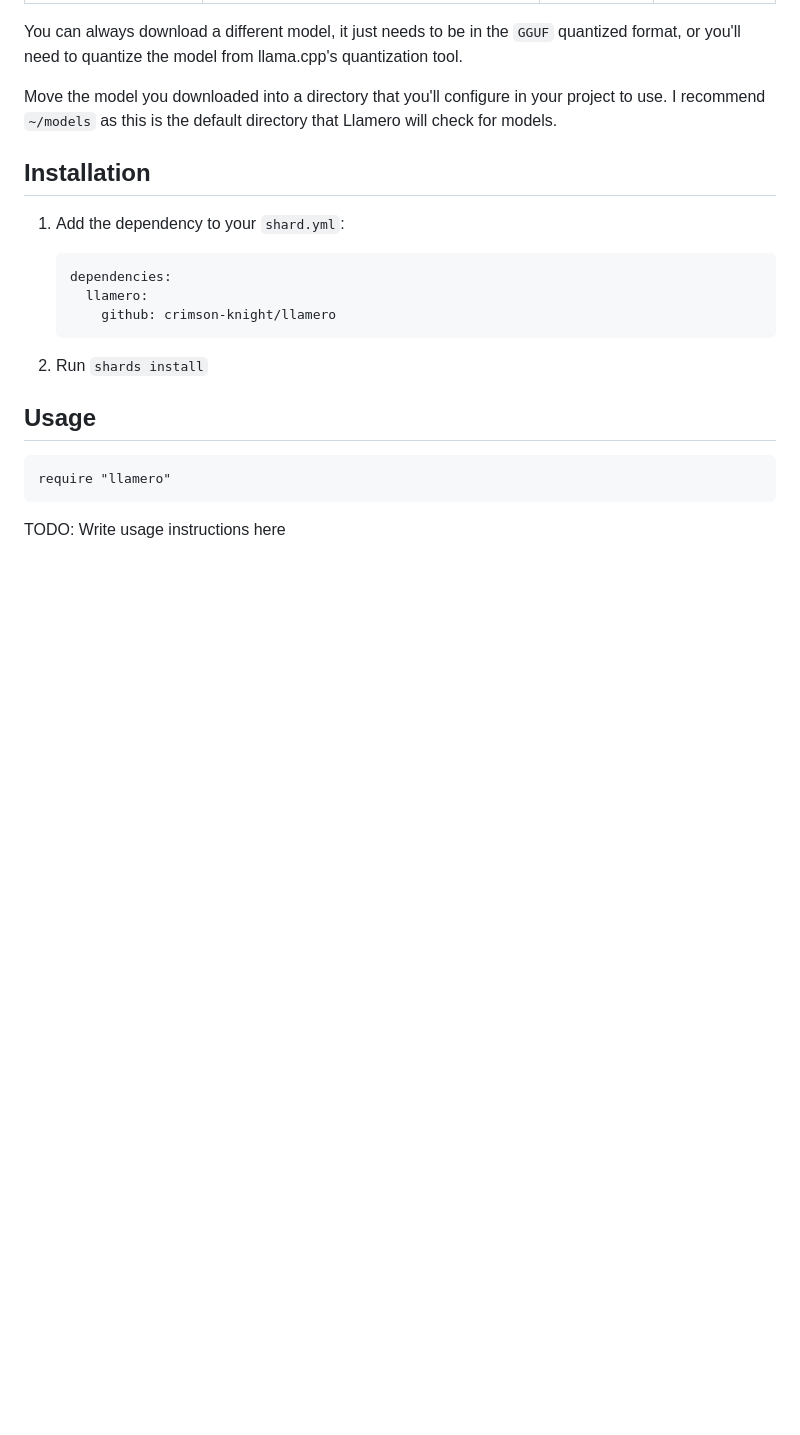
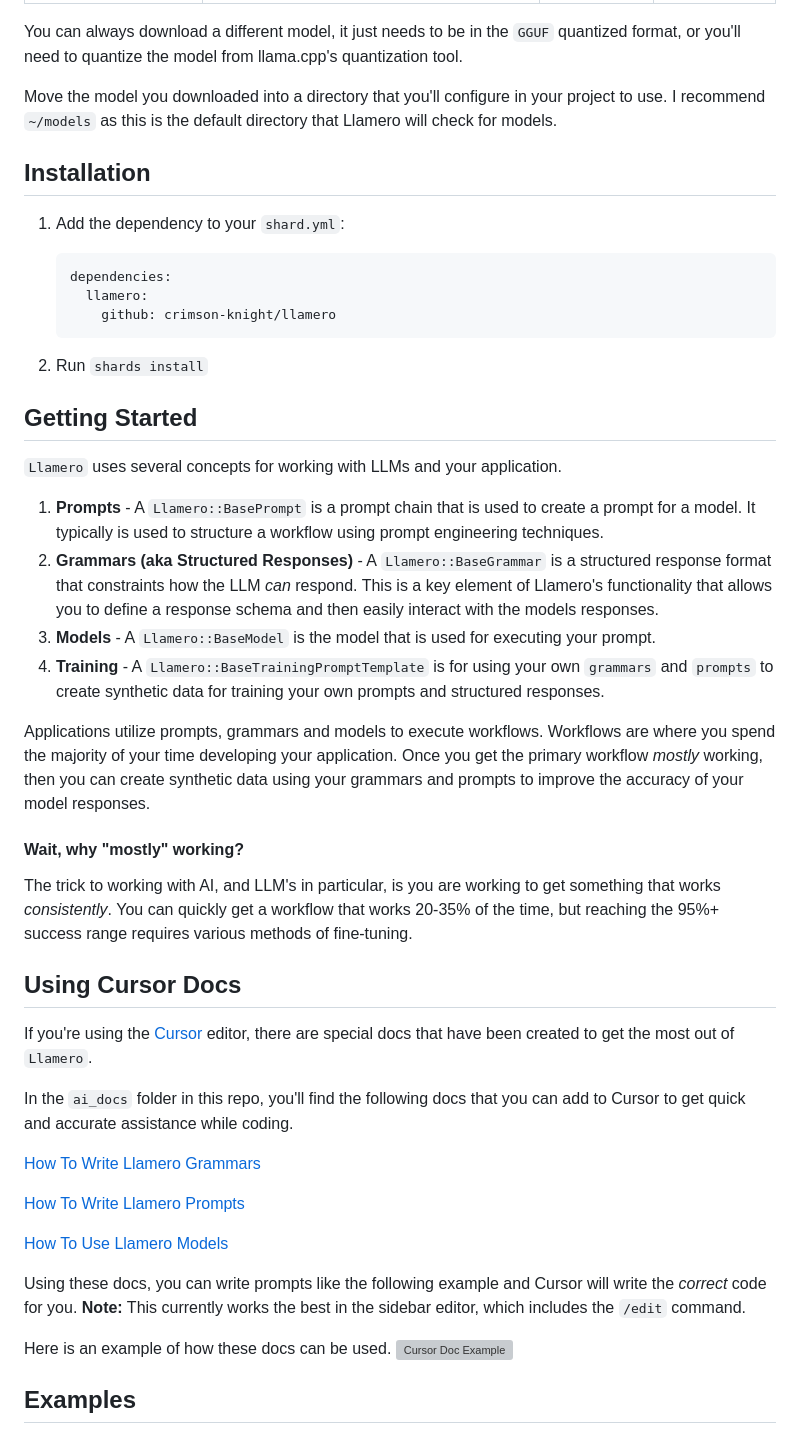
Before and after one commit to crimson-knight/llamero, a Markdown page: README.md, the part around one of its changes. Drawn GitHub-style; blank space fills up the shorter version; grey boxes are pictures that could not be loaded.

````diff
--- a/README.md
+++ b/README.md
@@ -76,10 +73,37 @@ I recommend `~/models` as this is the default directory that Llamero will check
 
 2. Run `shards install`
 
-## Usage
+## Getting Started
 
-```crystal
-require "llamero"
-```
+`Llamero` uses several concepts for working with LLMs and your application.
 
-TODO: Write usage instructions here
+1. **Prompts** - A `Llamero::BasePrompt` is a prompt chain that is used to create a prompt for a model. It typically is used to structure a workflow using prompt engineering techniques.
+2. **Grammars (aka Structured Responses)** - A `Llamero::BaseGrammar` is a structured response format that constraints how the LLM _can_ respond. This is a key element of Llamero's functionality that allows you to define a response schema and then easily interact with the models responses.
+3. **Models** - A `Llamero::BaseModel` is the model that is used for executing your prompt.
+4. **Training** - A `Llamero::BaseTrainingPromptTemplate` is for using your own `grammars` and `prompts` to create synthetic data for training your own prompts and structured responses.
+
+Applications utilize prompts, grammars and models to execute workflows. Workflows are where you spend the majority of your time developing your application. Once you get the primary workflow _mostly_ working, then you can create synthetic data using your grammars and prompts to improve the accuracy of your model responses.
+
+#### Wait, why "mostly" working?
+
+The trick to working with AI, and LLM's in particular, is you are working to get something that works _consistently_. You can quickly get a workflow that works 20-35% of the time, but reaching the 95%+ success range requires various methods of fine-tuning.
+
+## Using Cursor Docs
+
+If you're using the [Cursor](https://cursor.sh) editor, there are special docs that have been created to get the most out of `Llamero`.
+
+In the `ai_docs` folder in this repo, you'll find the following docs that you can add to Cursor to get quick and accurate assistance while coding.
+
+[How To Write Llamero Grammars](/ai_docs/grammars/how_to_write_a_grammar.md)
+
+[How To Write Llamero Prompts](/ai_docs/prompts/how_to_write_a_prompt.md)
+
+[How To Use Llamero Models](/ai_docs/models/how_to_create_models.md)
+
+Using these docs, you can write prompts like the following example and Cursor will write the _correct_ code for you. **Note:** This currently works the best in the sidebar editor, which includes the `/edit` command.
+
+Here is an example of how these docs can be used.
+![Cursor Doc Example](ai_docs/grammars/cursor_doc_example.png)
+
+## Examples
+
````
Also changed, not shown: other parts of README.md (+23 -8 lines), ai_docs/llamero-diagram.png (added), 1 other file.
